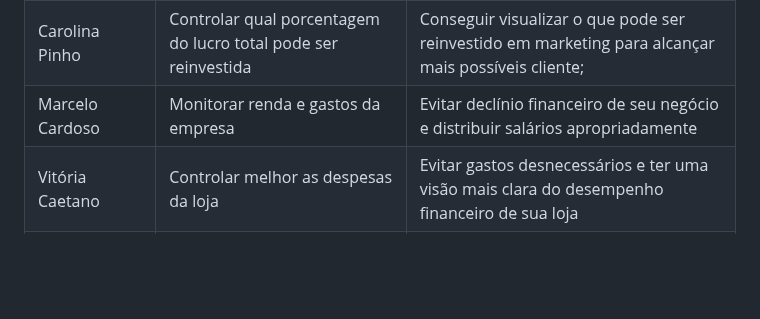
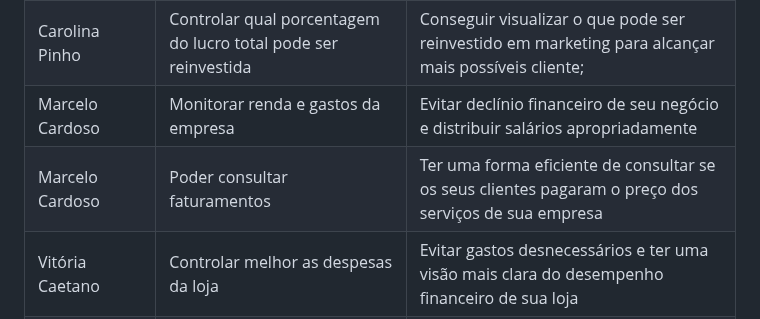
Before and after one commit to ICEI-PUC-Minas-PMV-ADS/pmv-ads-2023-1-e1-proj-web-t5-pmv-ads-2023-1-e1-proj-web-t5-protags, a Markdown page: docs/02-Especificação do Projeto.md, the part around the change. GitHub-like rendering; blank space fills up the shorter version.

```diff
--- a/docs/02-Especificação do Projeto.md
+++ b/docs/02-Especificação do Projeto.md
@@ -94,6 +94,7 @@ Com base na análise das personas foram identificadas as seguintes histórias de
 |Carolina Pinho      | Controlar e monitorar os gastos fixos da empresa | Ter uma ferramenta simples de mexer e baixo custo que possa controlar e monitorar os gastos fixos|
 |Carolina Pinho      | Controlar qual porcentagem do lucro total pode ser reinvestida | Conseguir visualizar o que pode ser reinvestido em marketing para alcançar mais possíveis cliente;|
 |Marcelo Cardoso     | Monitorar renda e gastos da empresa           | Evitar declínio financeiro de seu negócio e distribuir salários apropriadamente               |
+|Marcelo Cardoso     | Poder consultar faturamentos                  | Ter uma forma eficiente de consultar se os seus clientes pagaram o preço dos serviços de sua empresa|
 |Vitória Caetano     | Controlar melhor as despesas da loja          | Evitar gastos desnecessários e ter uma visão mais clara do desempenho financeiro de sua loja  |
 |Wenderson Felis     | Facilitar controle de contas, no dia a dia    | Ter uma ferramenta virtual, com uma interface mais intuitiva, para ajudar no controle de contas a pagar  |
 |Lucas Fernando       | Ter clareza de todas as contas a pagar do mês| Saber o que vai sobrar para ser reivestido em outras áreas                                    |
```
